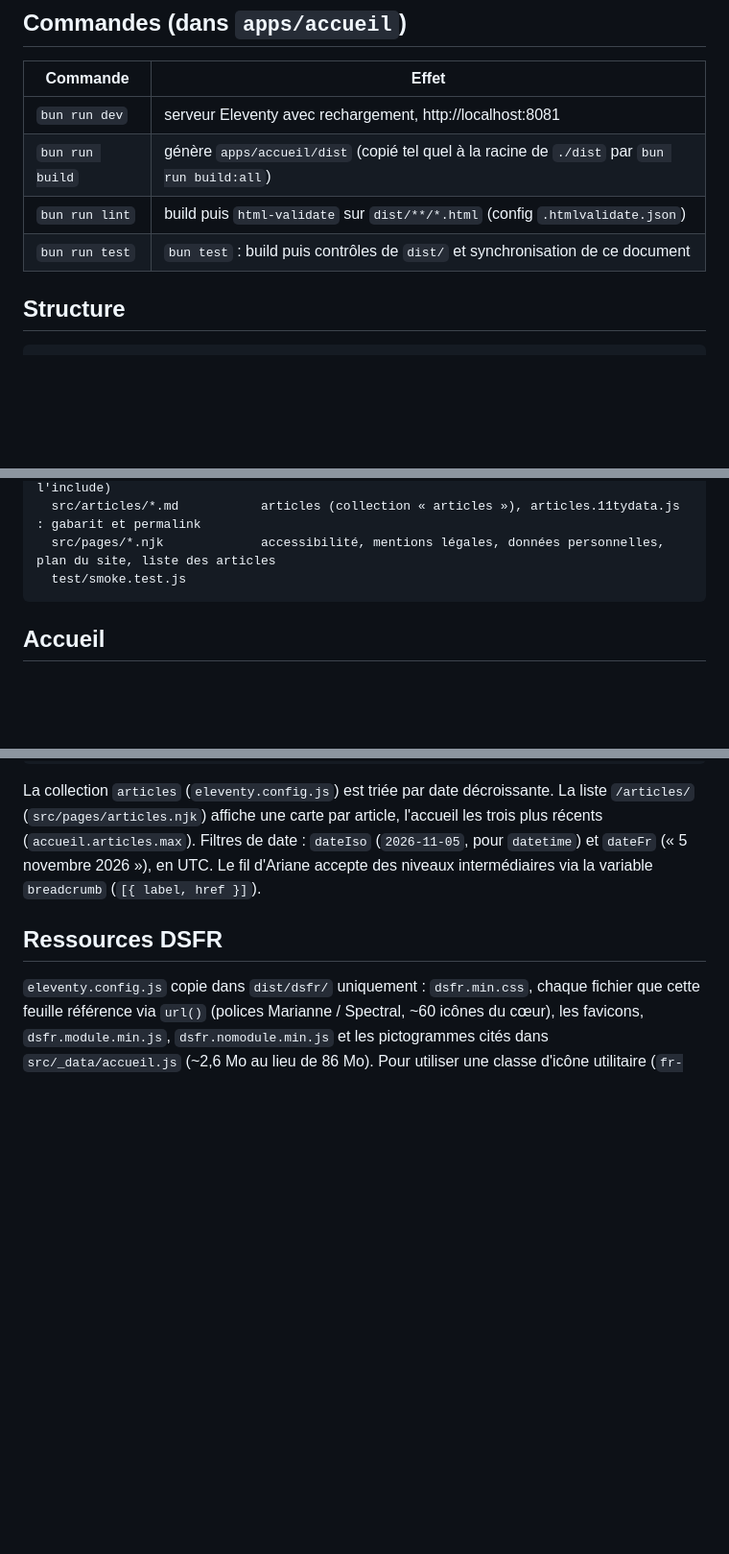
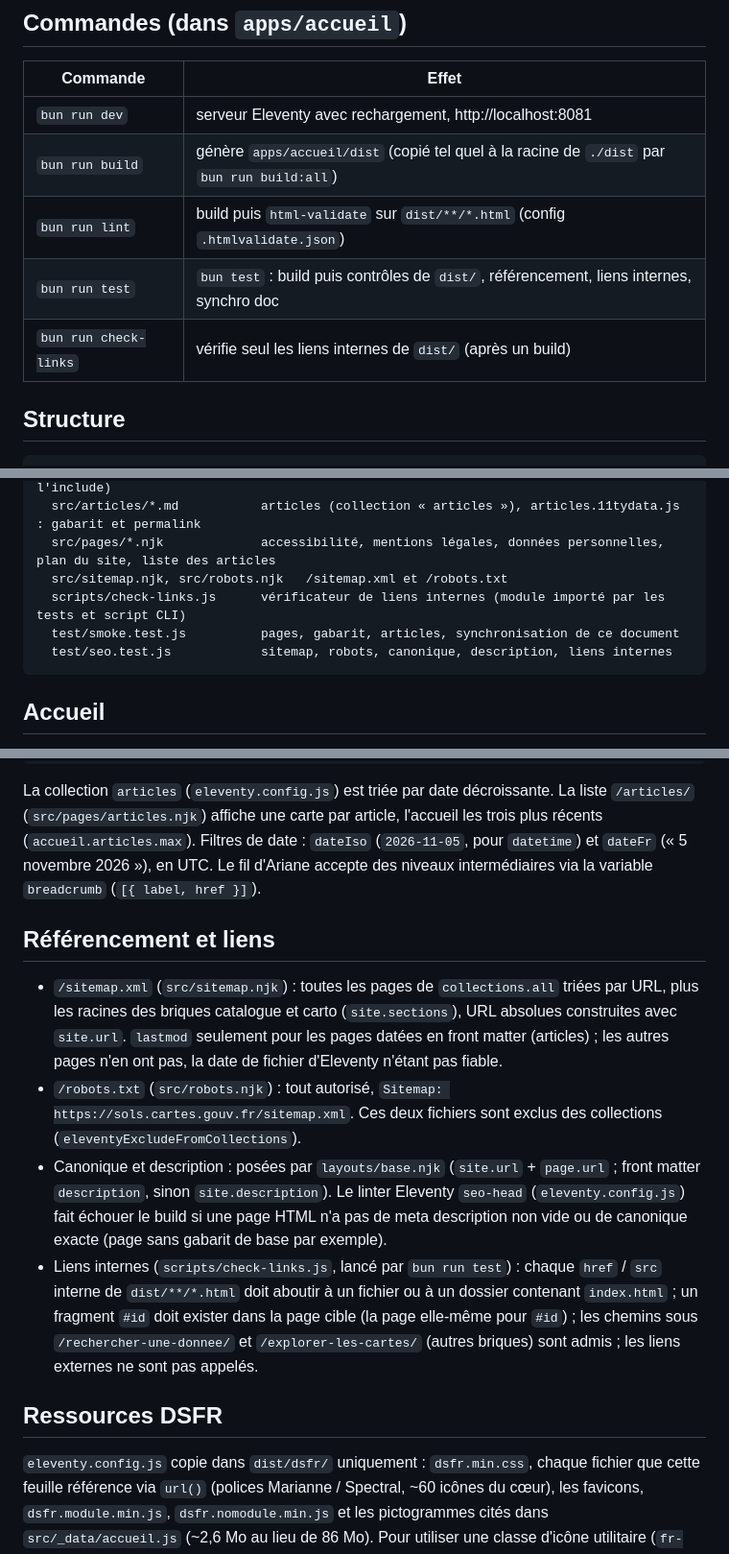
Before and after one commit to IGNF/sols.cartes.gouv.fr, a Markdown page: doc/agents/edito.md, 3 parts joined by grey strips. Shown at 96% size. GitHub-like rendering; blank space fills up the shorter version.

Commit message:
docs(edito): document SEO files and the link checker
Co-Authored-By: Claude Opus 5.5 <noreply@anthropic.com>

````diff
--- a/doc/agents/edito.md
+++ b/doc/agents/edito.md
@@ -10,7 +10,8 @@ alignée sur `config.dsfrVersion` du `package.json` racine).
 | `bun run dev`   | serveur Eleventy avec rechargement, http://localhost:8081                                   |
 | `bun run build` | génère `apps/accueil/dist` (copié tel quel à la racine de `./dist` par `bun run build:all`) |
 | `bun run lint`  | build puis `html-validate` sur `dist/**/*.html` (config `.htmlvalidate.json`)               |
-| `bun run test`  | `bun test` : build puis contrôles de `dist/` et synchronisation de ce document              |
+| `bun run test`  | `bun test` : build puis contrôles de `dist/`, référencement, liens internes, synchro doc    |
+| `bun run check-links` | vérifie seul les liens internes de `dist/` (après un build)                           |
 
 ## Structure
 
@@ -29,7 +30,10 @@ apps/accueil/
   src/_includes/partials/article-card.njk  carte d'article (headingLevel à fixer avant l'include)
   src/articles/*.md           articles (collection « articles »), articles.11tydata.js : gabarit et permalink
   src/pages/*.njk             accessibilité, mentions légales, données personnelles, plan du site, liste des articles
-  test/smoke.test.js
+  src/sitemap.njk, src/robots.njk   /sitemap.xml et /robots.txt
+  scripts/check-links.js      vérificateur de liens internes (module importé par les tests et script CLI)
+  test/smoke.test.js          pages, gabarit, articles, synchronisation de ce document
+  test/seo.test.js            sitemap, robots, canonique, description, liens internes
 ```
 
 ## Accueil
@@ -63,6 +67,22 @@ La collection `articles` (`eleventy.config.js`) est triée par date décroissant
 (`accueil.articles.max`). Filtres de date : `dateIso` (`2026-11-05`, pour `datetime`) et `dateFr`
 (« 5 novembre 2026 »), en UTC. Le fil d'Ariane accepte des niveaux intermédiaires via la variable `breadcrumb`
 (`[{ label, href }]`).
+
+## Référencement et liens
+
+- `/sitemap.xml` (`src/sitemap.njk`) : toutes les pages de `collections.all` triées par URL, plus les racines des
+  briques catalogue et carto (`site.sections`), URL absolues construites avec `site.url`. `lastmod` seulement pour les
+  pages datées en front matter (articles) ; les autres pages n'en ont pas, la date de fichier d'Eleventy n'étant pas
+  fiable.
+- `/robots.txt` (`src/robots.njk`) : tout autorisé, `Sitemap: https://sols.cartes.gouv.fr/sitemap.xml`. Ces deux
+  fichiers sont exclus des collections (`eleventyExcludeFromCollections`).
+- Canonique et description : posées par `layouts/base.njk` (`site.url` + `page.url` ; front matter `description`,
+  sinon `site.description`). Le linter Eleventy `seo-head` (`eleventy.config.js`) fait échouer le build si une page
+  HTML n'a pas de meta description non vide ou de canonique exacte (page sans gabarit de base par exemple).
+- Liens internes (`scripts/check-links.js`, lancé par `bun run test`) : chaque `href` / `src` interne de
+  `dist/**/*.html` doit aboutir à un fichier ou à un dossier contenant `index.html` ; un fragment `#id` doit exister
+  dans la page cible (la page elle-même pour `#id`) ; les chemins sous `/rechercher-une-donnee/` et
+  `/explorer-les-cartes/` (autres briques) sont admis ; les liens externes ne sont pas appelés.
 
 ## Ressources DSFR
 
````
